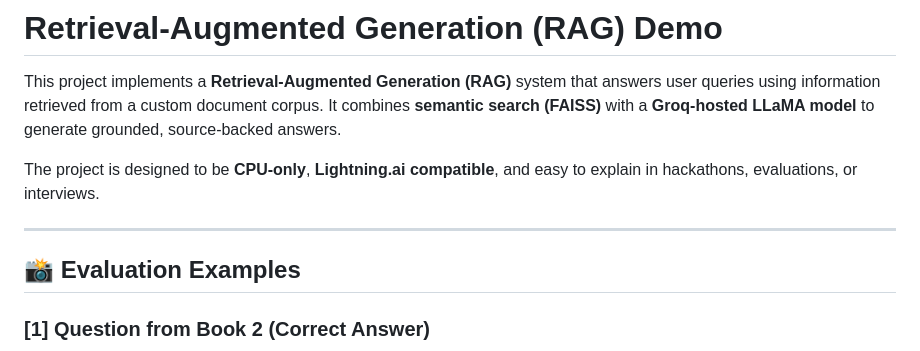
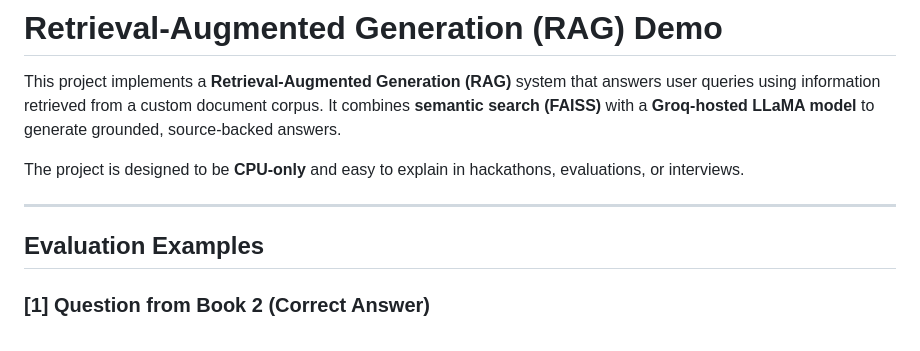
Before and after one commit to aatifahmad123/rag-harry-potter, a Markdown page: Readme.md, the part around the change printed below. GitHub-like rendering.

Commit message:
Update formatting and section headers in Readme.md

```diff
--- a/Readme.md
+++ b/Readme.md
@@ -2,11 +2,11 @@
 
 This project implements a **Retrieval-Augmented Generation (RAG)** system that answers user queries using information retrieved from a custom document corpus. It combines **semantic search (FAISS)** with a **Groq-hosted LLaMA model** to generate grounded, source-backed answers.
 
-The project is designed to be **CPU-only**, **Lightning.ai compatible**, and easy to explain in hackathons, evaluations, or interviews.
+The project is designed to be **CPU-only** and easy to explain in hackathons, evaluations, or interviews.
 
 ---
 
-## 📸 Evaluation Examples
+## Evaluation Examples
 
 ### [1] Question from Book 2 (Correct Answer)
 ![Book 2 Question Result](assets/two.png)
```
Also changed, not shown: other parts of Readme.md (+12 -12 lines).
